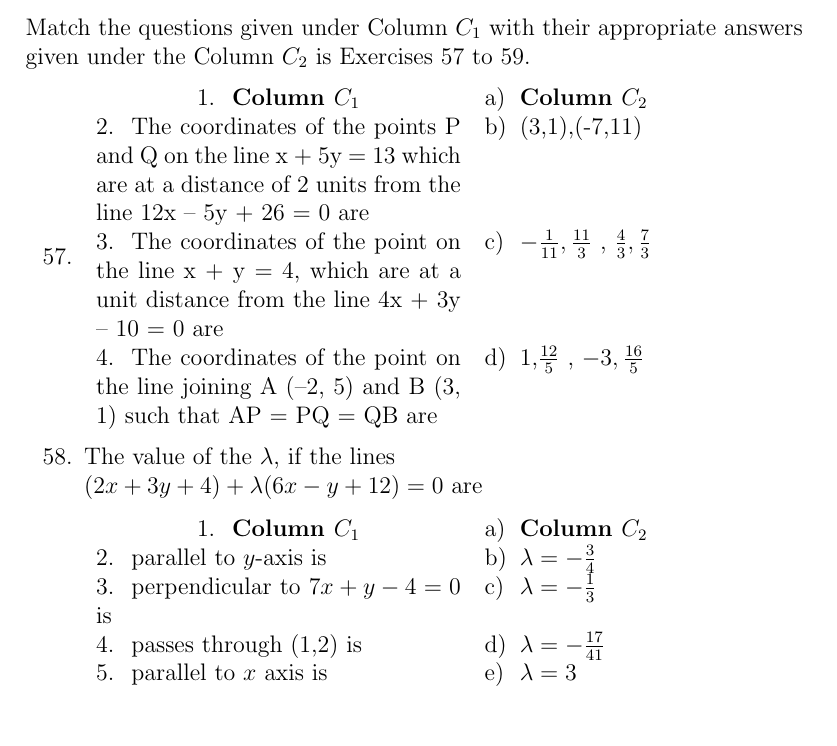
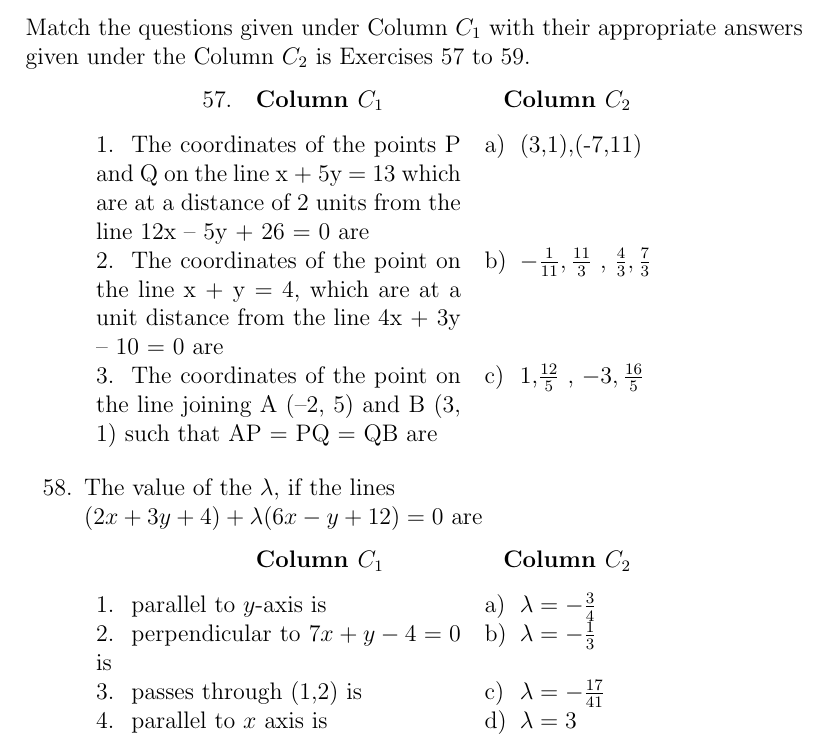
Before and after one commit to Pandufwc/FWC, a LaTeX document (Latex-Math/11.10.3.1/pandu.tex): part of page 9 of 10, cut so that both start at the same text. Compiled offline with pdfLaTeX.

Commit message:
Add files via upload

```diff
--- a/Latex-Math/11.10.3.1/pandu.tex
+++ b/Latex-Math/11.10.3.1/pandu.tex
@@ -12,6 +12,10 @@
 \usepackage[parfill]{parskip}
 \usepackage{hyperref}
 \usepackage{gensymb}
+\usepackage{commath}
+\usepackage{amssymb}
+\usepackage{amsthm}
+\usepackage{tikz}
 \usepackage{booktabs}
 \usepackage{tabularx}
 \usepackage{multirow}
@@ -268,26 +272,31 @@ State whether the statements in Exercises 48 to 56 are true or false. Justify.
 Match the questions given under Column $C_1$ with their appropriate answers given under the Column $C_2$ is Exercises 57 to 59.
 \begin{enumerate}[resume]
 \item
-\\
+\begin{center}
+\begin{tabular}{cccccc}
+\textbf{Column $C_1$} & & & & &  \textbf{Column $C_2$}\\
+\end{tabular}
+\end{center}
 \begin{matchtabular}
-\centering
-\textbf{Column $C_1$} & \textbf{Column $C_2$}\\
   The coordinates of the points P and Q on the line x + 5y = 13 which are at a distance of 2 units from the line 12x – 5y + 26 = 0 are & (3,1),(-7,11)\\
   The coordinates of the point on the line x + y = 4, which are at a unit distance from the line 4x + 3y – 10 = 0 are & $-\frac{1}{11},\frac{11}{3}$ , $\frac{4}{3},\frac{7}{3}$\\
   The coordinates of the point on the line joining A (–2, 5) and B (3, 1) such that AP = PQ = QB are & 1,$\frac{12}{5}$ , $-3,\frac{16}{5}$\\
 \end{matchtabular}
+\\
 \item The value of the $\lambda$, if the lines\\$(2x+3y+4)+\lambda(6x-y+12)=0$ are
-
+\begin{center}
+\begin{tabular}{cccccc}
+\textbf{Column $C_1$} & & & & &  \textbf{Column $C_2$}\\
+\end{tabular}
+\end{center}
 \begin{matchtabular}
-\centering
-\textbf{Column $C_1$} & \textbf{Column $C_2$}\\
 parallel to $y$-axis is & $\lambda =-\frac{3}{4}$\\
 perpendicular to $7x+y-4=0$ is & $\lambda=-\frac{1}{3}$\\
 passes through (1,2) is & $\lambda=-\frac{17}{41}$\\
 parallel to $x$ axis is & $\lambda=3$\\
 \end{matchtabular}
+\\
 \item The equation of the line through the intersection of the lines $2x-3y=0$ and $4x-5y=2$ and
-
 \begin{center}
 \begin{tabular}{cccccc}
 \textbf{Column $C_1$} & & & & &  \textbf{Column $C_2$}\\
```
Also changed, not shown: Latex-Math/11.10.3.1/pandu.pdf, Latex-Math/11.10.3.1/pandu.tex (1 more changed lines), 1 other file.
